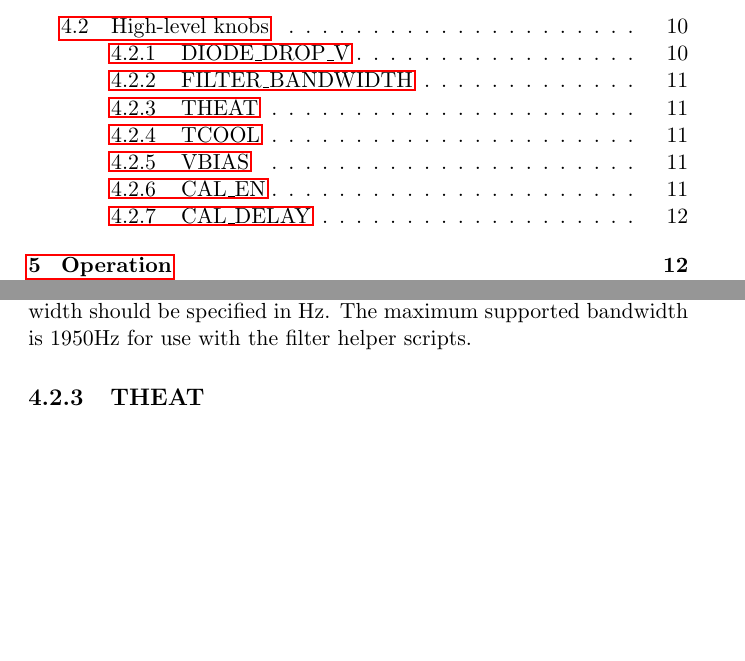
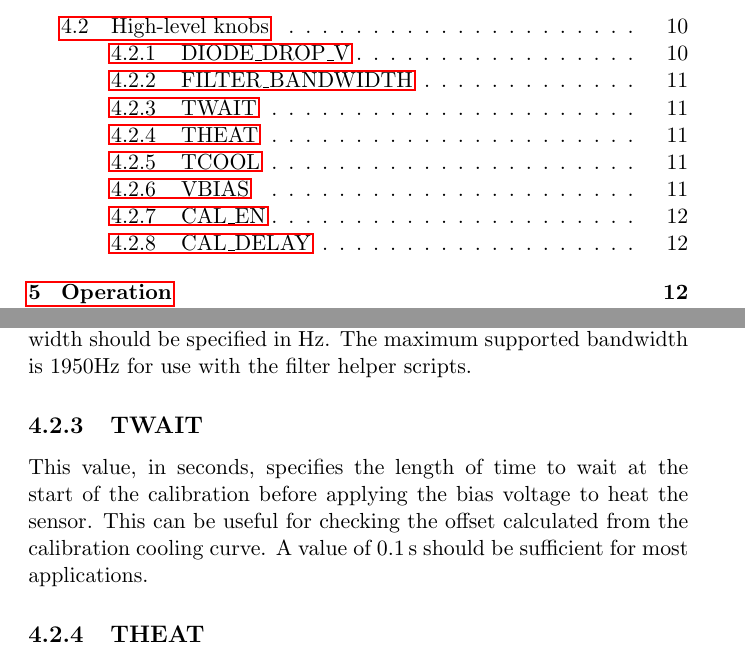
Before and after one commit to jacklovell/bolodsp-doc, a LaTeX document (software/swguide.tex): two parts of pages 2 and 11 of 21 before the commit and two parts of pages 2 and 11 of 22 after it, joined at a grey line, cut so that both start at the same text, the shorter picture padded with empty space. Compiled offline with pdfLaTeX.

Commit message:
Add section documenting TWAIT knob

```diff
--- a/software/swguide.tex
+++ b/software/swguide.tex
@@ -337,6 +337,11 @@ As mentioned in Section~\ref{sec:voltage}, the choice of filter affects the trad
 designed using helper scripts (Section~\ref{sec:lpfdesign}). Those scripts take the value of this knob to design a filter with a given bandwidth. The
 bandwidth should be specified in Hz. The maximum supported bandwidth is 1950Hz for use with the filter helper scripts.
 
+\subsubsection{TWAIT}
+This value, in seconds, specifies the length of time to wait at the start of the calibration before applying the bias voltage to heat the sensor.
+This can be useful for checking the offset calculated from the calibration cooling curve.
+A value of \SI{0.1}{s} should be sufficient for most applications.
+
 \subsubsection{THEAT}
 This value, in seconds, specifies the length of time spent ohmically heating the sensor during calibration. It should be long enough to ensure the sensor
 has reached equilibrium, i.e.~several cooling times.
```
